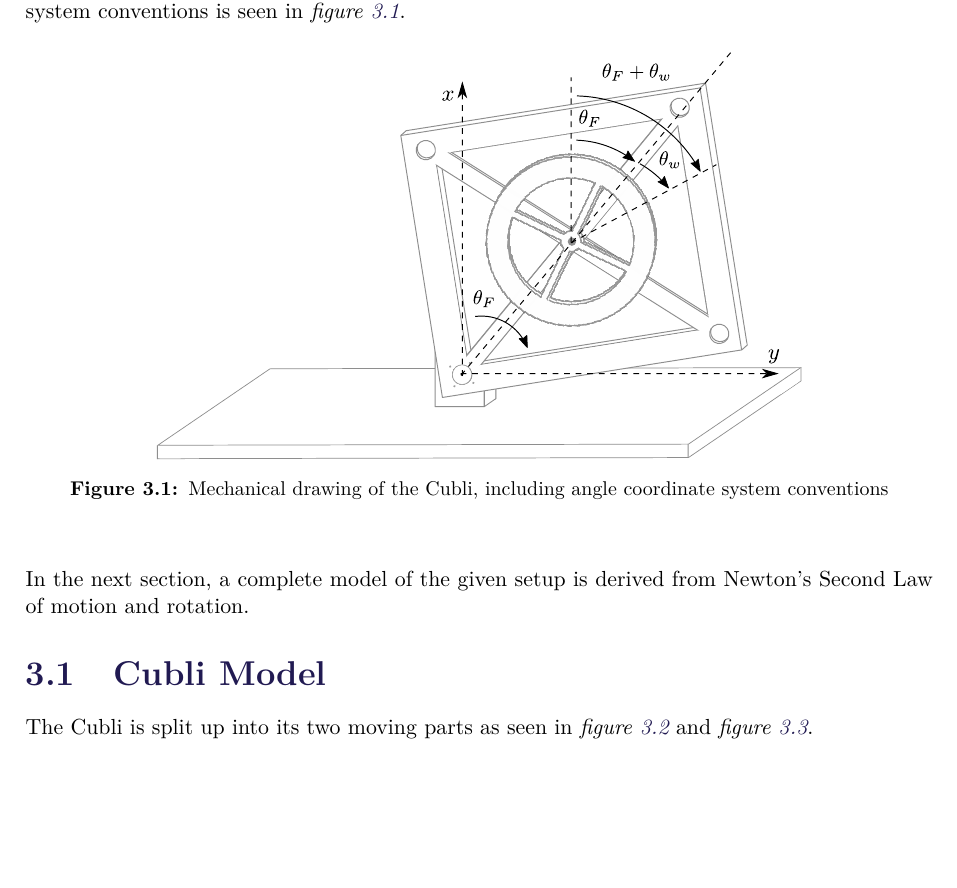
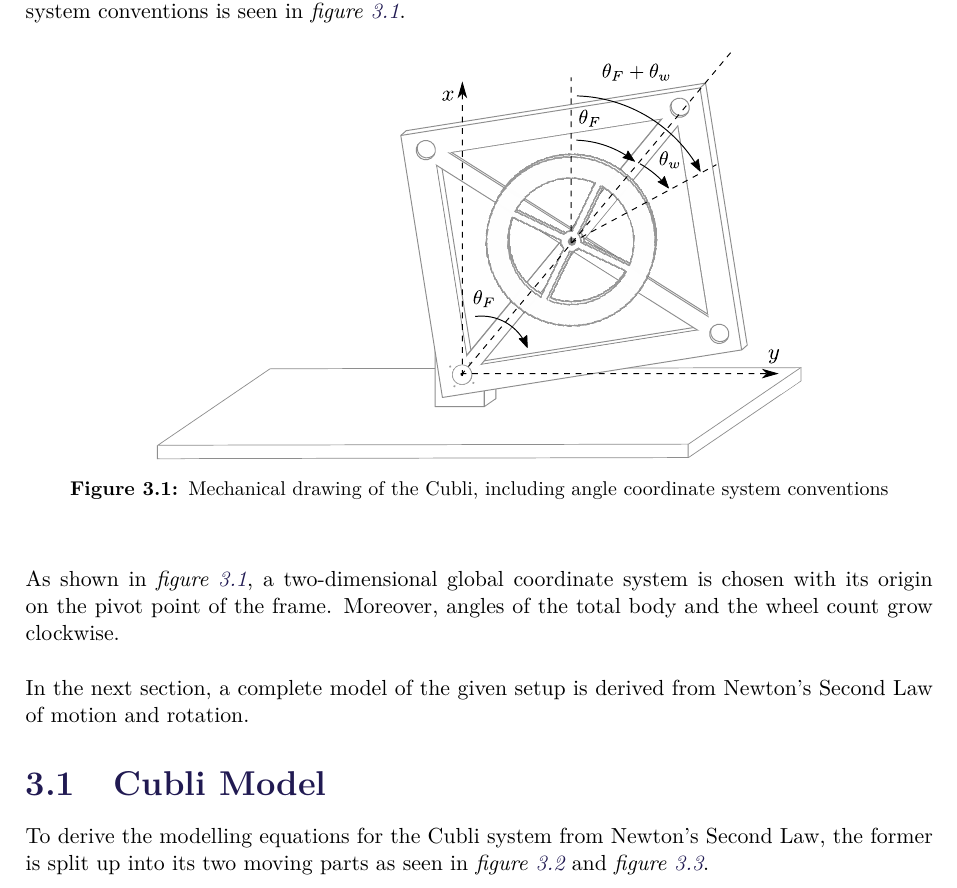
Before and after one commit to AodhAnd/p6-cubli-report, a LaTeX thesis (main.tex, which reads chapters/chapter5/aChapters5.tex, chapters/chapter5/bCubliModel.tex): part of page 12 of 24, cut so that both start at the same text, the shorter picture padded with empty space. Compiled offline with pdfLaTeX.

Commit message:
Extended system analysis top text

```diff
--- a/chapters/chapter5/aChapters5.tex
+++ b/chapters/chapter5/aChapters5.tex
@@ -10,4 +10,6 @@ As a start to this modelling, a mechanical drawing of the Cubli showing angles a
  \label{cubliMechanical}
 \end{figure}
 
+As shown in \figref{cubliMechanical}, a two-dimensional global coordinate system is chosen with its origin on the pivot point of the frame. Moreover, angles of the total body and the wheel count grow clockwise.
+
 In the next section, a complete model of the given setup is derived from Newton's Second Law of motion and rotation.
--- a/chapters/chapter5/bCubliModel.tex
+++ b/chapters/chapter5/bCubliModel.tex
@@ -1,5 +1,5 @@
 \section{Cubli Model}
-The Cubli is split up into its two moving parts as seen in \figref{freeBodyFrame} and \figref{freeBodyWheel}.
+To derive the modelling equations for the Cubli system from Newton's Second Law, the former is split up into its two moving parts as seen in \figref{freeBodyFrame} and \figref{freeBodyWheel}.
 
   \begin{minipage}{\linewidth}
   	\begin{minipage}{0.45\linewidth}
```
Also changed, not shown: chapters/chapter5/aChapters5.tex (2 more changed lines).
